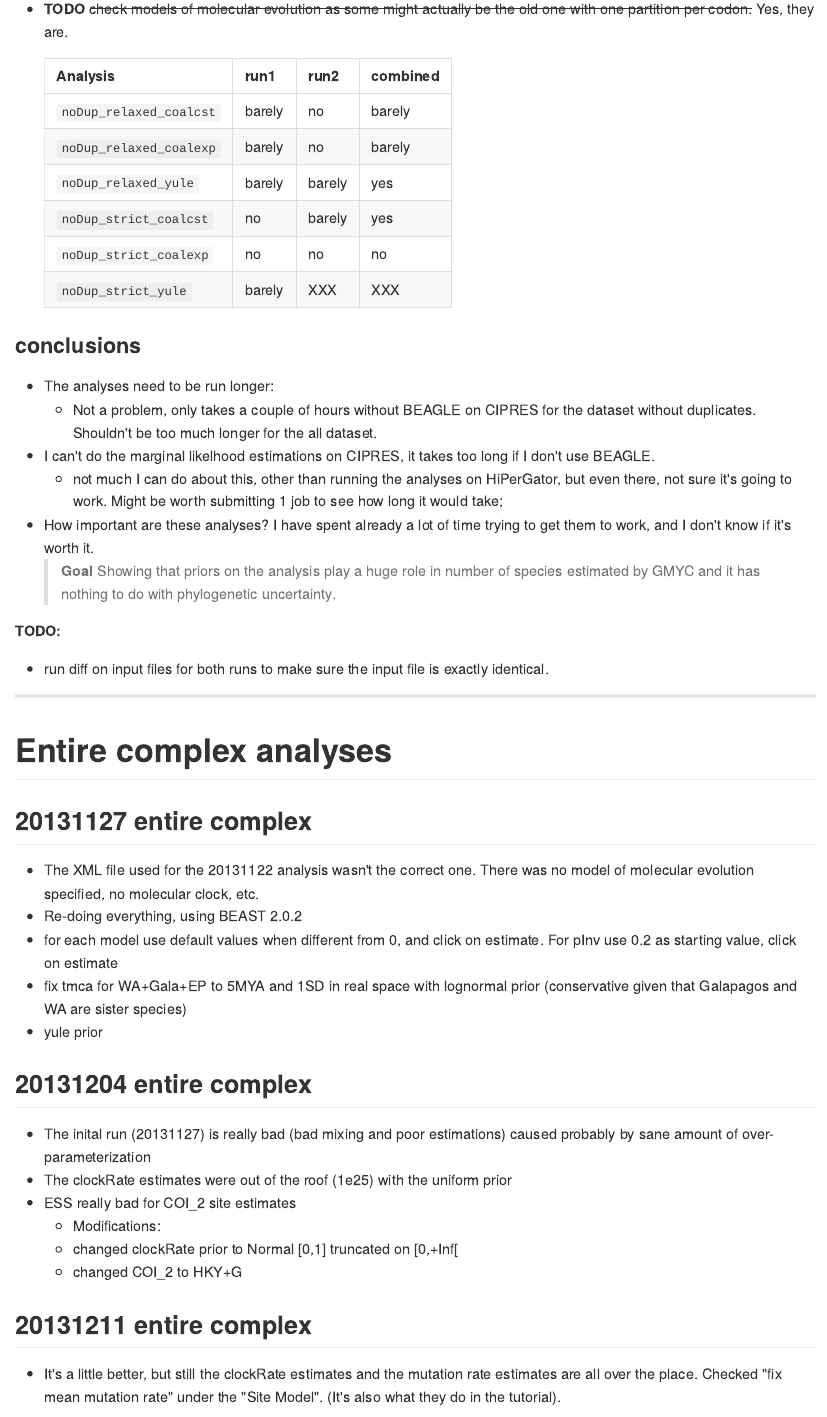
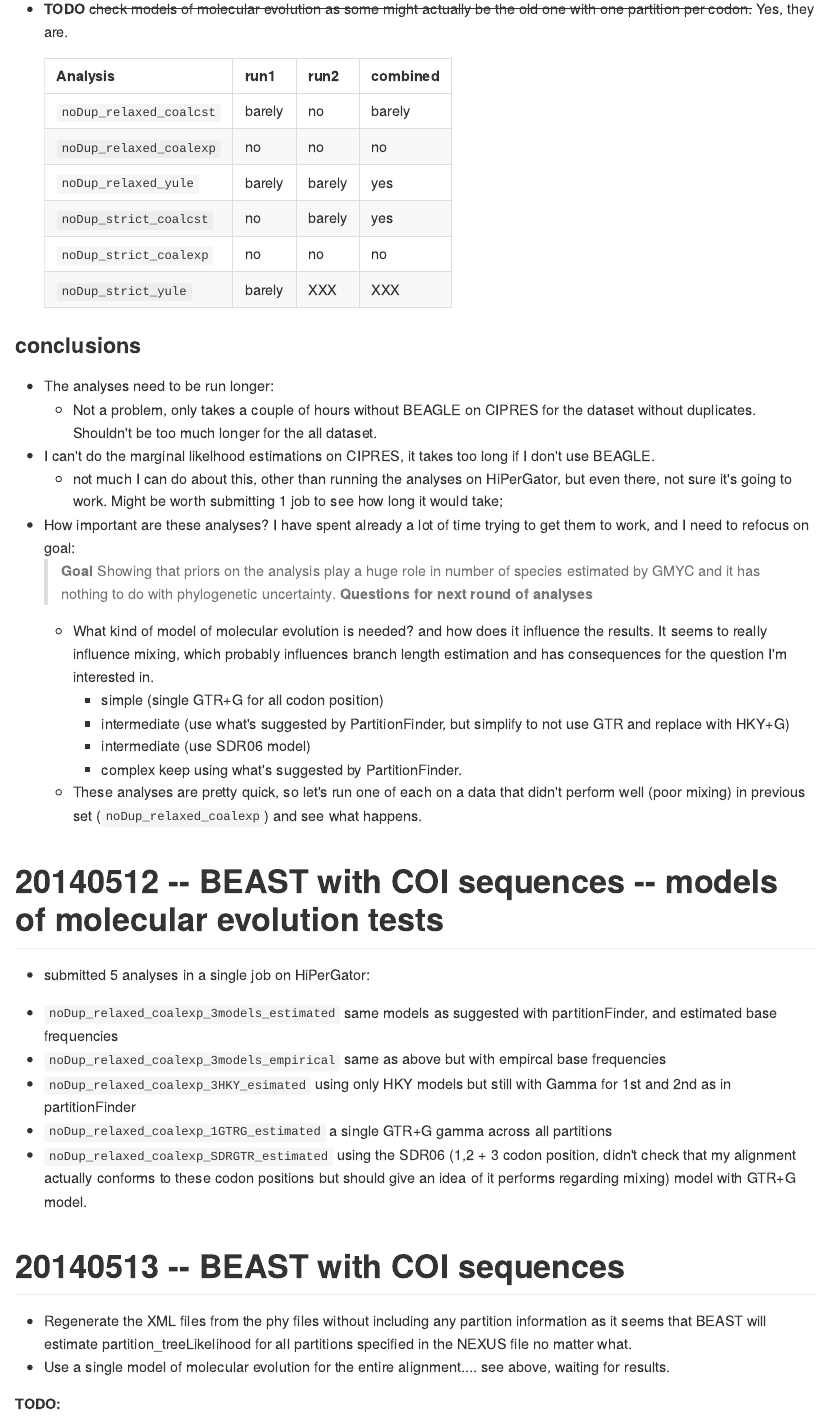
Before and after one commit to fmichonneau/impatiens, an R Markdown document (README.Rmd): the page in a window 1100 px wide, from 7650 px down. The pictures show the output file README.md that the author committed with the source, drawn offline in the style of GitHub; long lines of code are wrapped.

Commit message:
finished results from previous analyses, decided to test effect of model of molecular evolution

```diff
--- a/README.Rmd
+++ b/README.Rmd
@@ -318,7 +318,7 @@ sequences and (2) no duplicated sequences; for relaxed clock and coalcst models.
    |    Analysis           |  run1  |  run2  | combined
    |-----------------------|--------|--------|---------
    |`noDup_relaxed_coalcst`| barely |   no   |  barely
-   |`noDup_relaxed_coalexp`| barely |   no   |  barely
+   |`noDup_relaxed_coalexp`|   no   |   no   |    no
    |`noDup_relaxed_yule`   | barely | barely |   yes
    |`noDup_strict_coalcst` |  no    | barely |   yes
    |`noDup_strict_coalexp` |  no    |  no    |   no
@@ -335,10 +335,48 @@ sequences and (2) no duplicated sequences; for relaxed clock and coalcst models.
     but even there, not sure it's going to work. Might be worth submitting 1 job
     to see how long it would take;
 * How important are these analyses? I have spent already a lot of time trying to
-  get them to work, and I don't know if it's worth it.
+  get them to work, and I need to refocus on goal:
   > **Goal** Showing that priors on the analysis play a huge role in number of
   species estimated by GMYC and it has nothing to do with phylogenetic
   uncertainty.
+  > **Questions for next round of analyses**
+  * What kind of model of molecular evolution is needed? and how does it
+     influence the results. It seems to really influence mixing, which probably
+     influences branch length estimation and has consequences for the question
+     I'm interested in.
+     * simple (single GTR+G for all codon position)
+	 * intermediate (use what's suggested by PartitionFinder, but simplify to
+       not use GTR and replace with HKY+G)
+	 * intermediate (use SDR06 model)
+	 * complex keep using what's suggested by PartitionFinder.
+  * These analyses are pretty quick, so let's run one of each on a data that
+    didn't perform well (poor mixing) in previous set (`noDup_relaxed_coalexp`)
+    and see what happens.
+
+# 20140512 -- BEAST with COI sequences -- models of molecular evolution tests
+
+* submitted 5 analyses in a single job on HiPerGator:
+- `noDup_relaxed_coalexp_3models_estimated` same models as suggested with
+  partitionFinder, and estimated base frequencies
+- `noDup_relaxed_coalexp_3models_empirical` same as above but with empircal base
+  frequencies
+- `noDup_relaxed_coalexp_3HKY_esimated` using only HKY models but still with
+  Gamma for 1st and 2nd as in partitionFinder
+- `noDup_relaxed_coalexp_1GTRG_estimated` a single GTR+G gamma across all
+  partitions
+- `noDup_relaxed_coalexp_SDRGTR_estimated` using the SDR06 (1,2 + 3 codon
+  position, didn't check that my alignment actually conforms to these codon
+  positions but should give an idea of it performs regarding mixing) model with
+  GTR+G model.
+
+
+# 20140513 -- BEAST with COI sequences
+
+* Regenerate the XML files from the phy files without including any partition
+  information as it seems that BEAST will estimate partition_treeLikelihood for
+  all partitions specified in the NEXUS file no matter what.
+* Use a single model of molecular evolution for the entire alignment.... see
+  above, waiting for results.
 
 
 
```
Also changed, not shown: README.md, README.Rmd (2 more changed lines).
